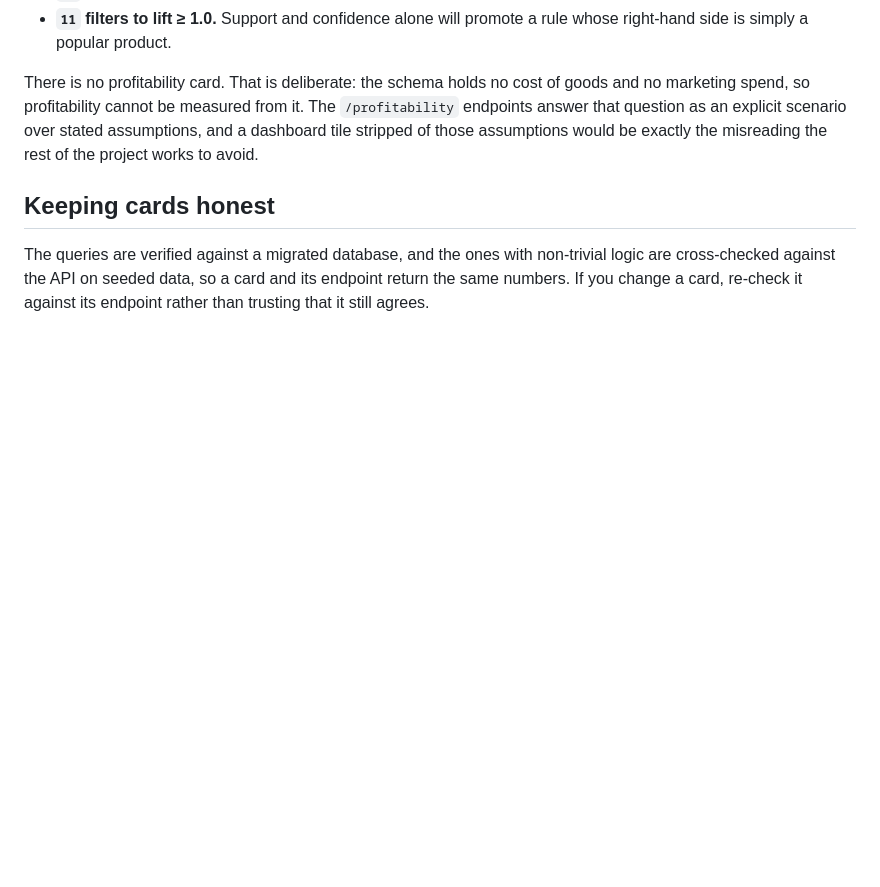
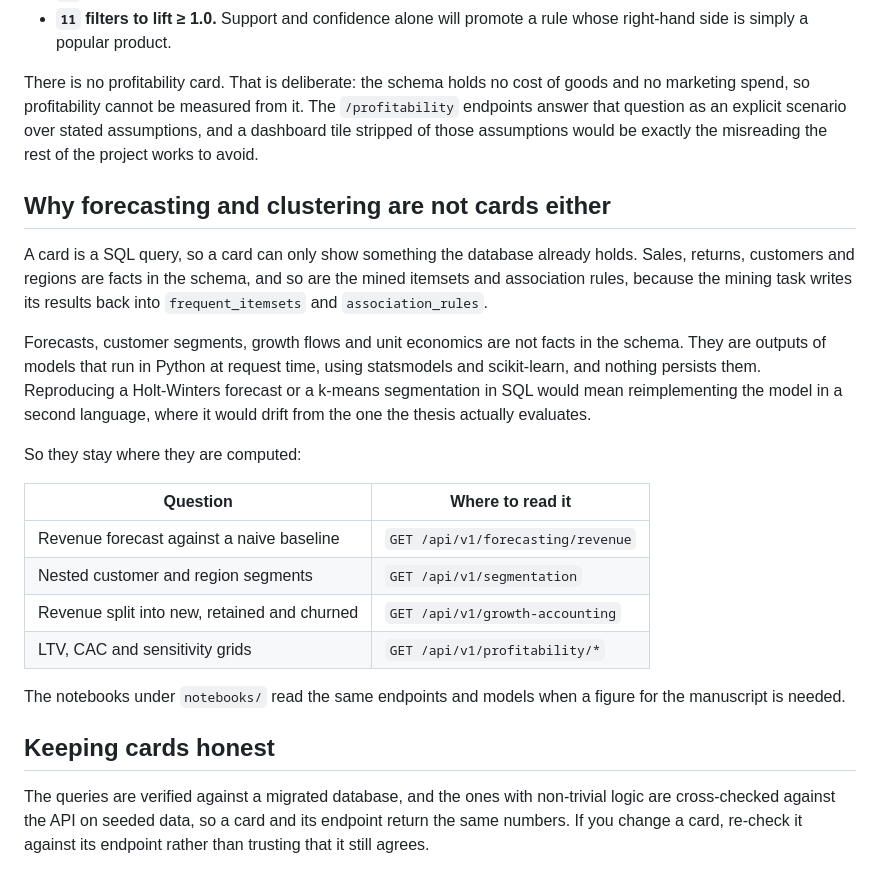
Before and after one commit to xrhstosmour/ensights, a Markdown page: metabase/README.md, the part around the change. Rendered like a GitHub page; blank space fills up the shorter version.

Commit message:
Document why model outputs are not Metabase cards

```diff
--- a/metabase/README.md
+++ b/metabase/README.md
@@ -90,6 +90,32 @@ goods and no marketing spend, so profitability cannot be measured from it. The
 stated assumptions, and a dashboard tile stripped of those assumptions would be
 exactly the misreading the rest of the project works to avoid.
 
+## Why forecasting and clustering are not cards either
+
+A card is a SQL query, so a card can only show something the database already
+holds. Sales, returns, customers and regions are facts in the schema, and so
+are the mined itemsets and association rules, because the mining task writes
+its results back into `frequent_itemsets` and `association_rules`.
+
+Forecasts, customer segments, growth flows and unit economics are not facts in
+the schema. They are outputs of models that run in Python at request time,
+using statsmodels and scikit-learn, and nothing persists them. Reproducing a
+Holt-Winters forecast or a k-means segmentation in SQL would mean
+reimplementing the model in a second language, where it would drift from the
+one the thesis actually evaluates.
+
+So they stay where they are computed:
+
+| Question | Where to read it |
+| --- | --- |
+| Revenue forecast against a naive baseline | `GET /api/v1/forecasting/revenue` |
+| Nested customer and region segments | `GET /api/v1/segmentation` |
+| Revenue split into new, retained and churned | `GET /api/v1/growth-accounting` |
+| LTV, CAC and sensitivity grids | `GET /api/v1/profitability/*` |
+
+The notebooks under `notebooks/` read the same endpoints and models when a
+figure for the manuscript is needed.
+
 ## Keeping cards honest
 
 The queries are verified against a migrated database, and the ones with
```
